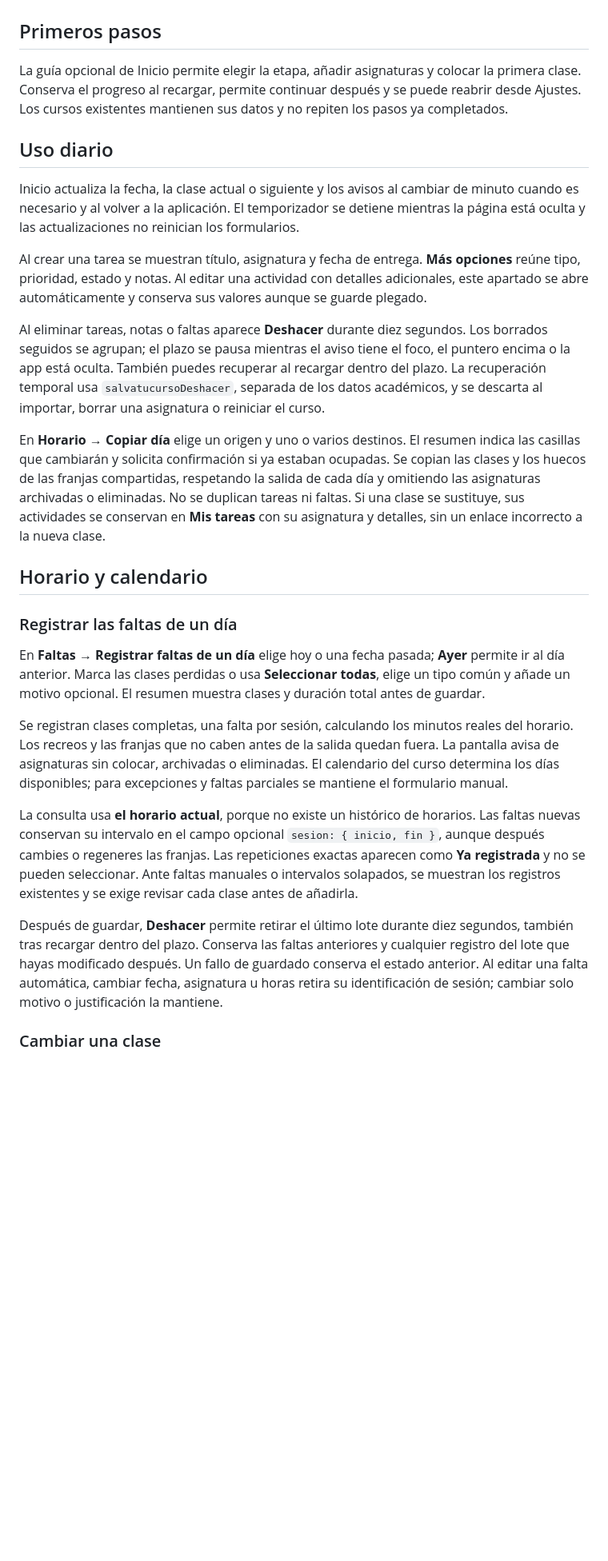
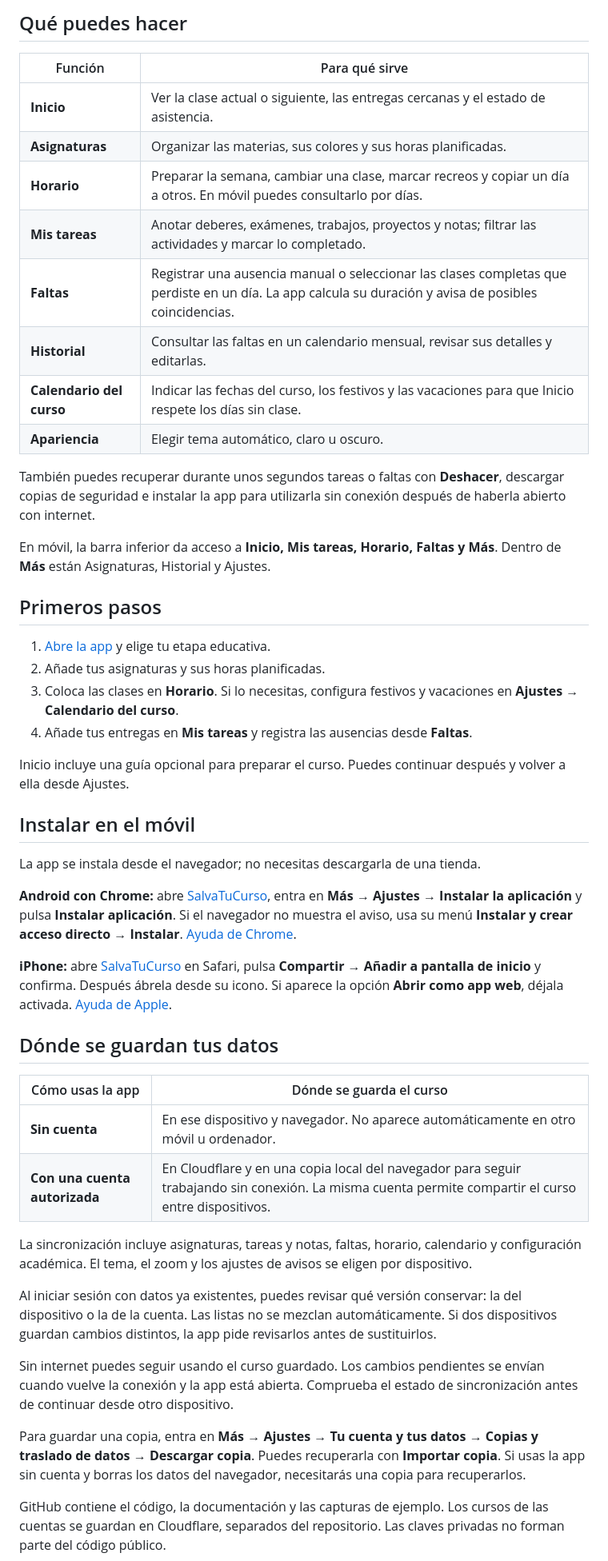
Before and after one commit to qirris/mi-asistencia, a Markdown page: README.md, the part around one of its changes. Shown at 80% size. Drawn GitHub-style; blank space fills up the shorter version.

```diff
--- a/README.md
+++ b/README.md
@@ -23,29 +38,51 @@ SalvaTuCurso se organiza en seis secciones principales con una interfaz moderna,
+## Qué puedes hacer
+
+| Función | Para qué sirve |
+| --- | --- |
+| **Inicio** | Ver la clase actual o siguiente, las entregas cercanas y el estado de asistencia. |
+| **Asignaturas** | Organizar las materias, sus colores y sus horas planificadas. |
+| **Horario** | Preparar la semana, cambiar una clase, marcar recreos y copiar un día a otros. En móvil puedes consultarlo por días. |
+| **Mis tareas** | Anotar deberes, exámenes, trabajos, proyectos y notas; filtrar las actividades y marcar lo completado. |
+| **Faltas** | Registrar una ausencia manual o seleccionar las clases completas que perdiste en un día. La app calcula su duración y avisa de posibles coincidencias. |
+| **Historial** | Consultar las faltas en un calendario mensual, revisar sus detalles y editarlas. |
+| **Calendario del curso** | Indicar las fechas del curso, los festivos y las vacaciones para que Inicio respete los días sin clase. |
+| **Apariencia** | Elegir tema automático, claro u oscuro. |
+
+También puedes recuperar durante unos segundos tareas o faltas con **Deshacer**, descargar copias de seguridad e instalar la app para utilizarla sin conexión después de haberla abierto con internet.
+
+En móvil, la barra inferior da acceso a **Inicio, Mis tareas, Horario, Faltas y Más**. Dentro de **Más** están Asignaturas, Historial y Ajustes.
 
 ## Primeros pasos
 
-La guía opcional de Inicio permite elegir la etapa, añadir asignaturas y colocar la primera clase. Conserva el progreso al recargar, permite continuar después y se puede reabrir desde Ajustes. Los cursos existentes mantienen sus datos y no repiten los pasos ya completados.
+1. [Abre la app](https://salvatucurso.qirris.workers.dev) y elige tu etapa educativa.
+2. Añade tus asignaturas y sus horas planificadas.
+3. Coloca las clases en **Horario**. Si lo necesitas, configura festivos y vacaciones en **Ajustes → Calendario del curso**.
+4. Añade tus entregas en **Mis tareas** y registra las ausencias desde **Faltas**.
 
-## Uso diario
+Inicio incluye una guía opcional para preparar el curso. Puedes continuar después y volver a ella desde Ajustes.
 
-Inicio actualiza la fecha, la clase actual o siguiente y los avisos al cambiar de minuto cuando es necesario y al volver a la aplicación. El temporizador se detiene mientras la página está oculta y las actualizaciones no reinician los formularios.
+## Instalar en el móvil
 
-Al crear una tarea se muestran título, asignatura y fecha de entrega. **Más opciones** reúne tipo, prioridad, estado y notas. Al editar una actividad con detalles adicionales, este apartado se abre automáticamente y conserva sus valores aunque se guarde plegado.
+La app se instala desde el navegador; no necesitas descargarla de una tienda.
 
-Al eliminar tareas, notas o faltas aparece **Deshacer** durante diez segundos. Los borrados seguidos se agrupan; el plazo se pausa mientras el aviso tiene el foco, el puntero encima o la app está oculta. También puedes recuperar al recargar dentro del plazo. La recuperación temporal usa `salvatucursoDeshacer`, separada de los datos académicos, y se descarta al importar, borrar una asignatura o reiniciar el curso.
+**Android con Chrome:** abre [SalvaTuCurso](https://salvatucurso.qirris.workers.dev), entra en **Más → Ajustes → Instalar la aplicación** y pulsa **Instalar aplicación**. Si el navegador no muestra el aviso, usa su menú **Instalar y crear acceso directo → Instalar**. [Ayuda de Chrome](https://support.google.com/chrome/answer/9658361?co=GENIE.Platform%3DAndroid&hl=es).
 
-En **Horario → Copiar día** elige un origen y uno o varios destinos. El resumen indica las casillas que cambiarán y solicita confirmación si ya estaban ocupadas. Se copian las clases y los huecos de las franjas compartidas, respetando la salida de cada día y omitiendo las asignaturas archivadas o eliminadas. No se duplican tareas ni faltas. Si una clase se sustituye, sus actividades se conservan en **Mis tareas** con su asignatura y detalles, sin un enlace incorrecto a la nueva clase.
+**iPhone:** abre [SalvaTuCurso](https://salvatucurso.qirris.workers.dev) en Safari, pulsa **Compartir → Añadir a pantalla de inicio** y confirma. Después ábrela desde su icono. Si aparece la opción **Abrir como app web**, déjala activada. [Ayuda de Apple](https://support.apple.com/es-es/guide/iphone/iph42ab2f3a7/ios).
 
-## Horario y calendario
+## Dónde se guardan tus datos
 
-### Registrar las faltas de un día
+| Cómo usas la app | Dónde se guarda el curso |
+| --- | --- |
+| **Sin cuenta** | En ese dispositivo y navegador. No aparece automáticamente en otro móvil u ordenador. |
+| **Con una cuenta autorizada** | En Cloudflare y en una copia local del navegador para seguir trabajando sin conexión. La misma cuenta permite compartir el curso entre dispositivos. |
 
-En **Faltas → Registrar faltas de un día** elige hoy o una fecha pasada; **Ayer** permite ir al día anterior. Marca las clases perdidas o usa **Seleccionar todas**, elige un tipo común y añade un motivo opcional. El resumen muestra clases y duración total antes de guardar.
+La sincronización incluye asignaturas, tareas y notas, faltas, horario, calendario y configuración académica. El tema, el zoom y los ajustes de avisos se eligen por dispositivo.
 
-Se registran clases completas, una falta por sesión, calculando los minutos reales del horario. Los recreos y las franjas que no caben antes de la salida quedan fuera. La pantalla avisa de asignaturas sin colocar, archivadas o eliminadas. El calendario del curso determina los días disponibles; para excepciones y faltas parciales se mantiene el formulario manual.
+Al iniciar sesión con datos ya existentes, puedes revisar qué versión conservar: la del dispositivo o la de la cuenta. Las listas no se mezclan automáticamente. Si dos dispositivos guardan cambios distintos, la app pide revisarlos antes de sustituirlos.
 
-La consulta usa **el horario actual**, porque no existe un histórico de horarios. Las faltas nuevas conservan su intervalo en el campo opcional `sesion: { inicio, fin }`, aunque después cambies o regeneres las franjas. Las repeticiones exactas aparecen como **Ya registrada** y no se pueden seleccionar. Ante faltas manuales o intervalos solapados, se muestran los registros existentes y se exige revisar cada clase antes de añadirla.
+Sin internet puedes seguir usando el curso guardado. Los cambios pendientes se envían cuando vuelve la conexión y la app está abierta. Comprueba el estado de sincronización antes de continuar desde otro dispositivo.
 
-Después de guardar, **Deshacer** permite retirar el último lote durante diez segundos, también tras recargar dentro del plazo. Conserva las faltas anteriores y cualquier registro del lote que hayas modificado después. Un fallo de guardado conserva el estado anterior. Al editar una falta automática, cambiar fecha, asignatura u horas retira su identificación de sesión; cambiar solo motivo o justificación la mantiene.
+Para guardar una copia, entra en **Más → Ajustes → Tu cuenta y tus datos → Copias y traslado de datos → Descargar copia**. Puedes recuperarla con **Importar copia**. Si usas la app sin cuenta y borras los datos del navegador, necesitarás una copia para recuperarlos.
 
-### Cambiar una clase
+GitHub contiene el código, la documentación y las capturas de ejemplo. Los cursos de las cuentas se guardan en Cloudflare, separados del repositorio. Las claves privadas no forman parte del código público.
 
```
Also changed, not shown: other parts of README.md (+66 -130 lines), docs/guia-de-uso.md (added, +69 -0 lines), memoria.md (+10 -0 lines), docs/capturas/horario-escritorio.jpg (added), docs/capturas/inicio-escritorio.jpg (added), docs/capturas/tareas-movil-oscuro.jpg (added).
